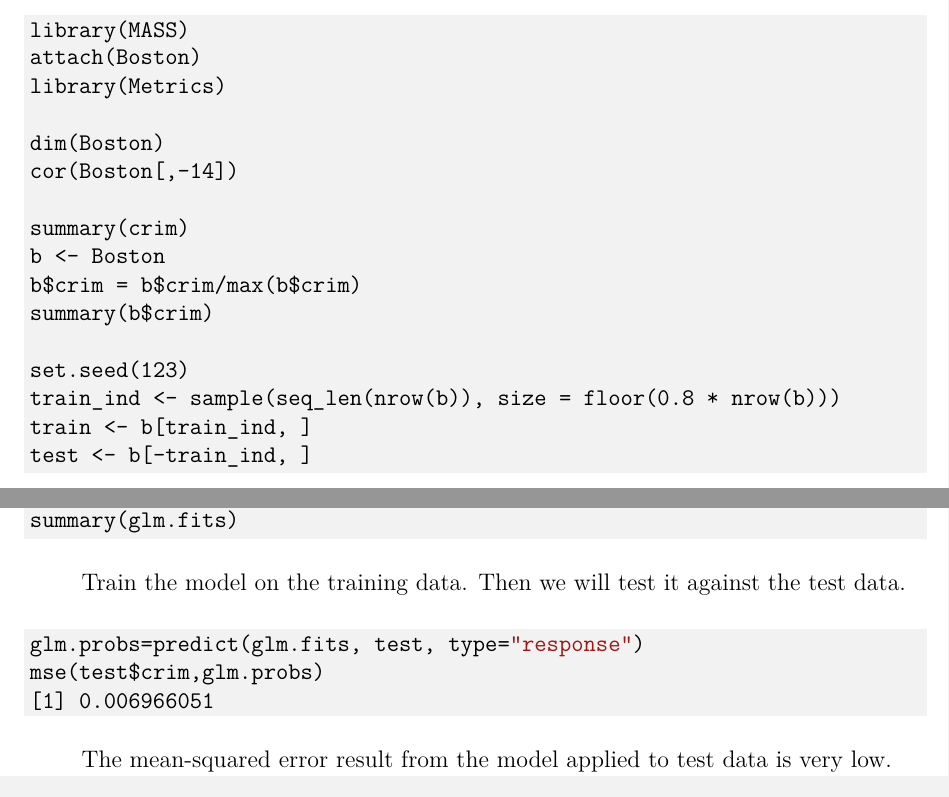
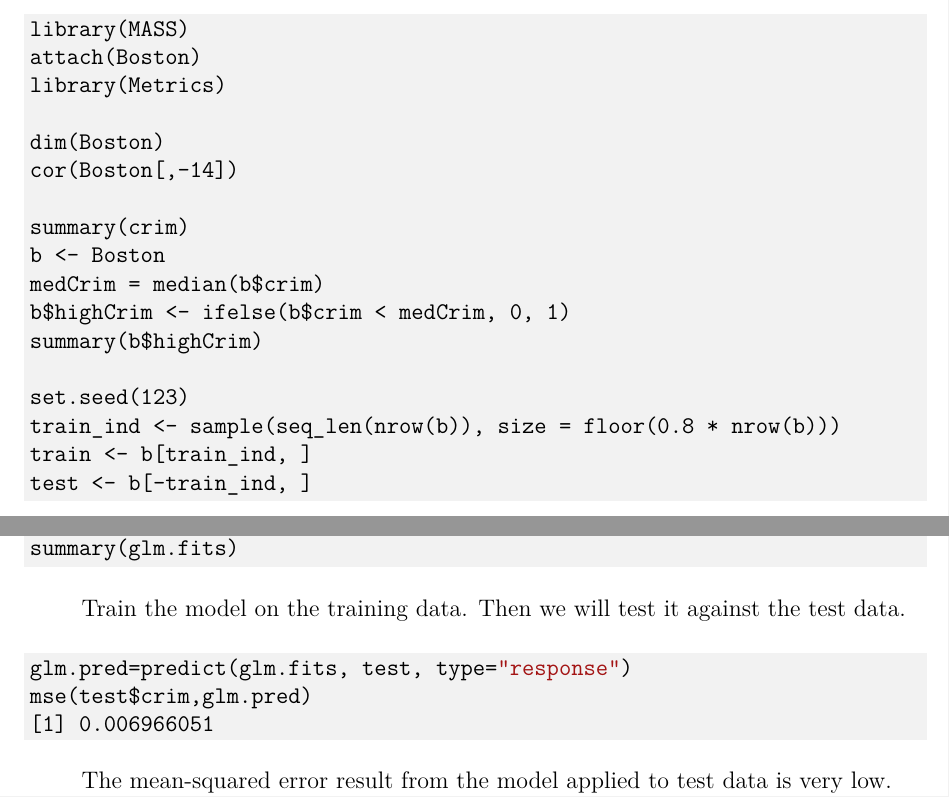
Before and after one commit to bhosley/Schoolwork, a LaTeX paper (2020-Fall Advanced Statistical Methods/HW 04/HW 04.2 _Hosley.tex): two parts of page 2 of 3, joined at a grey line, cut so that both start at the same text. Compiled offline with pdfLaTeX.

Commit message:
Update HW 04.2 _Hosley.tex

```diff
--- a/2020-Fall Advanced Statistical Methods/HW 04/HW 04.2 _Hosley.tex
+++ b/2020-Fall Advanced Statistical Methods/HW 04/HW 04.2 _Hosley.tex
@@ -50,8 +50,9 @@ cor(Boston[,-14])
 
 summary(crim)
 b <- Boston
-b$crim = b$crim/max(b$crim)
-summary(b$crim)
+medCrim = median(b$crim)
+b$highCrim <- ifelse(b$crim < medCrim, 0, 1)
+summary(b$highCrim)
 
 set.seed(123)
 train_ind <- sample(seq_len(nrow(b)), size = floor(0.8 * nrow(b)))
@@ -70,8 +71,8 @@ summary(glm.fits)
 Train the model on the training data. Then we will test it against the test data.
 
 \begin{minted}[bgcolor=bg]{r}
-glm.probs=predict(glm.fits, test, type="response")
-mse(test$crim,glm.probs)
+glm.pred=predict(glm.fits, test, type="response")
+mse(test$crim,glm.pred)
 [1] 0.006966051
 \end{minted}
 
```
